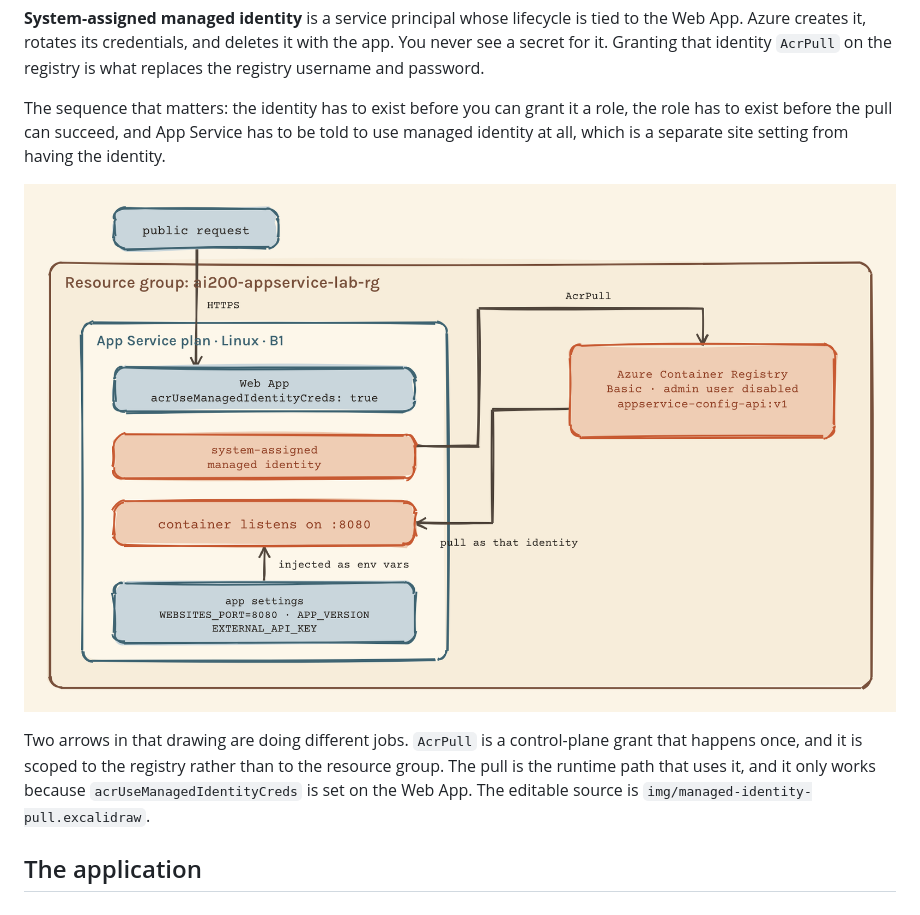
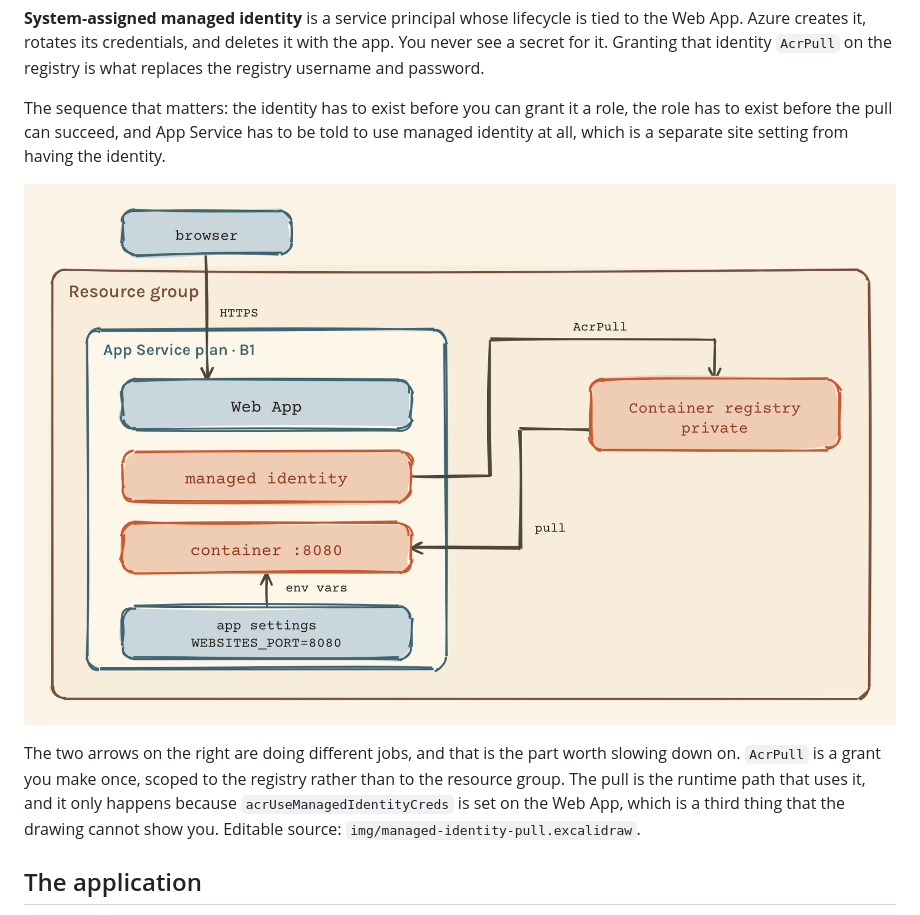
Before and after one commit to DeVFirmino/azure-app-service-container-lab, a Markdown page: README.md, the part around the change. Rendered like a GitHub page; pictures changed too: img/managed-identity-pull.png.

```diff
--- a/README.md
+++ b/README.md
@@ -34,9 +34,9 @@ It deliberately leaves out sidecar containers. Sidecars are part of the official
 
 The sequence that matters: the identity has to exist before you can grant it a role, the role has to exist before the pull can succeed, and App Service has to be told to use managed identity at all, which is a separate site setting from having the identity.
 
-![How the Web App pulls its image from the registry: the managed identity holds AcrPull on the registry, the acrUseManagedIdentityCreds site setting makes App Service use it, and application settings reach the container as environment variables](img/managed-identity-pull.png)
+![The Web App holds a managed identity, that identity has AcrPull on a private container registry, the image is pulled from there into a container listening on 8080, and app settings arrive as environment variables](img/managed-identity-pull.png)
 
-Two arrows in that drawing are doing different jobs. `AcrPull` is a control-plane grant that happens once, and it is scoped to the registry rather than to the resource group. The pull is the runtime path that uses it, and it only works because `acrUseManagedIdentityCreds` is set on the Web App. The editable source is `img/managed-identity-pull.excalidraw`.
+The two arrows on the right are doing different jobs, and that is the part worth slowing down on. `AcrPull` is a grant you make once, scoped to the registry rather than to the resource group. The pull is the runtime path that uses it, and it only happens because `acrUseManagedIdentityCreds` is set on the Web App, which is a third thing that the drawing cannot show you. Editable source: `img/managed-identity-pull.excalidraw`.
 
 ## The application
 
```
Also changed, not shown: 2 other files.
